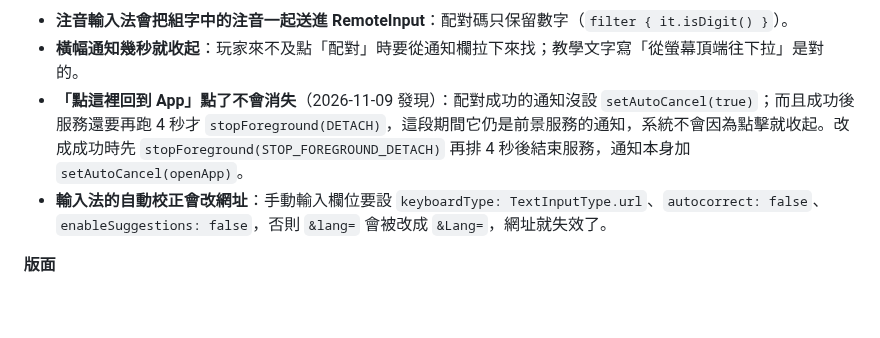
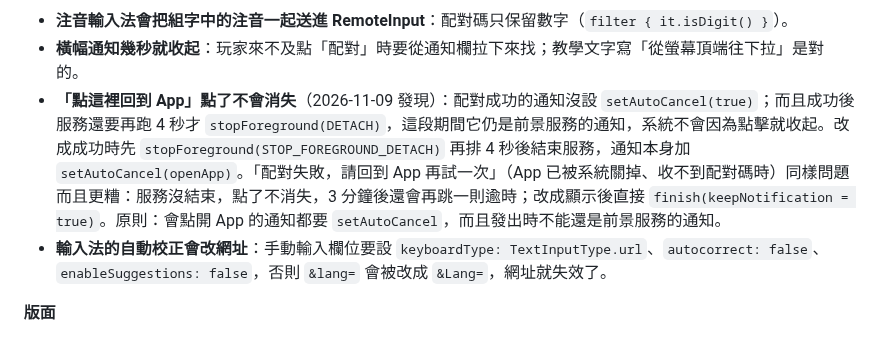
Before and after one commit to GoneTone/wuthering-waves-convene-gacha-analyzer, a Markdown page: docs/Android移植筆記.md, the part around the change. Rendered like a GitHub page; blank space fills up the shorter version.

Commit message:
docs(android): record the pairing failure notification fix
Co-Authored-By: Claude Opus 5.5 <noreply@anthropic.com>
Claude-Session: https://claude.ai/code/session_01WreXjoTKJFwq2Sy4yt9RUC

```diff
--- a/docs/Android移植筆記.md
+++ b/docs/Android移植筆記.md
@@ -235,7 +235,7 @@ encore API 回傳的圖片網址變成 `https://api-v2.encore.moe/api/resource/.
 **配對與輸入**
 - **注音輸入法會把組字中的注音一起送進 RemoteInput**：配對碼只保留數字（`filter { it.isDigit() }`）。
 - **橫幅通知幾秒就收起**：玩家來不及點「配對」時要從通知欄拉下來找；教學文字寫「從螢幕頂端往下拉」是對的。
-- **「點這裡回到 App」點了不會消失**（2026-11-09 發現）：配對成功的通知沒設 `setAutoCancel(true)`；而且成功後服務還要再跑 4 秒才 `stopForeground(DETACH)`，這段期間它仍是前景服務的通知，系統不會因為點擊就收起。改成成功時先 `stopForeground(STOP_FOREGROUND_DETACH)` 再排 4 秒後結束服務，通知本身加 `setAutoCancel(openApp)`。
+- **「點這裡回到 App」點了不會消失**（2026-11-09 發現）：配對成功的通知沒設 `setAutoCancel(true)`；而且成功後服務還要再跑 4 秒才 `stopForeground(DETACH)`，這段期間它仍是前景服務的通知，系統不會因為點擊就收起。改成成功時先 `stopForeground(STOP_FOREGROUND_DETACH)` 再排 4 秒後結束服務，通知本身加 `setAutoCancel(openApp)`。「配對失敗，請回到 App 再試一次」（App 已被系統關掉、收不到配對碼時）同樣問題而且更糟：服務沒結束，點了不消失，3 分鐘後還會再跳一則逾時；改成顯示後直接 `finish(keepNotification = true)`。原則：會點開 App 的通知都要 `setAutoCancel`，而且發出時不能還是前景服務的通知。
 - **輸入法的自動校正會改網址**：手動輸入欄位要設 `keyboardType: TextInputType.url`、`autocorrect: false`、`enableSuggestions: false`，否則 `&lang=` 會被改成 `&Lang=`，網址就失效了。
 
 **版面**
```
